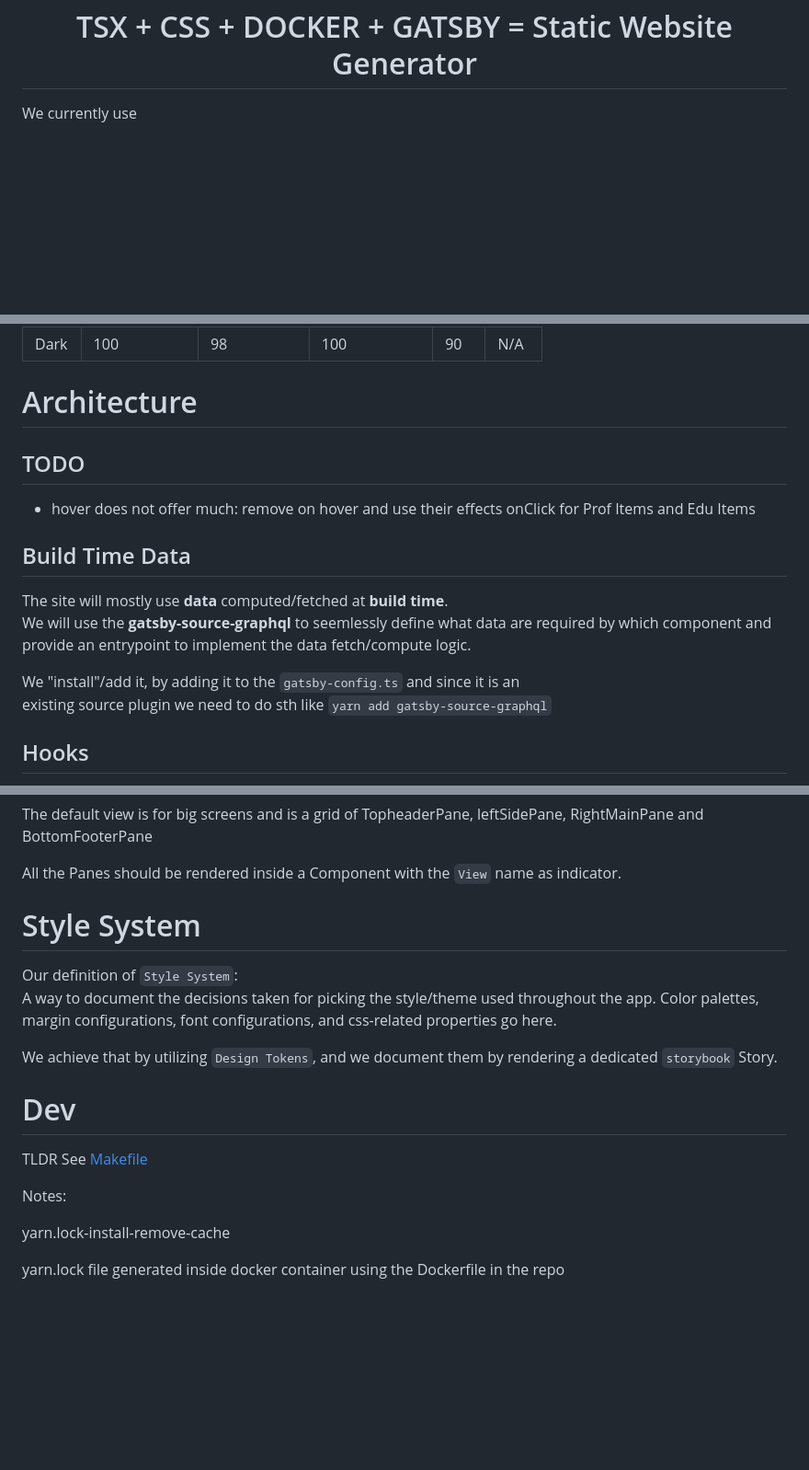
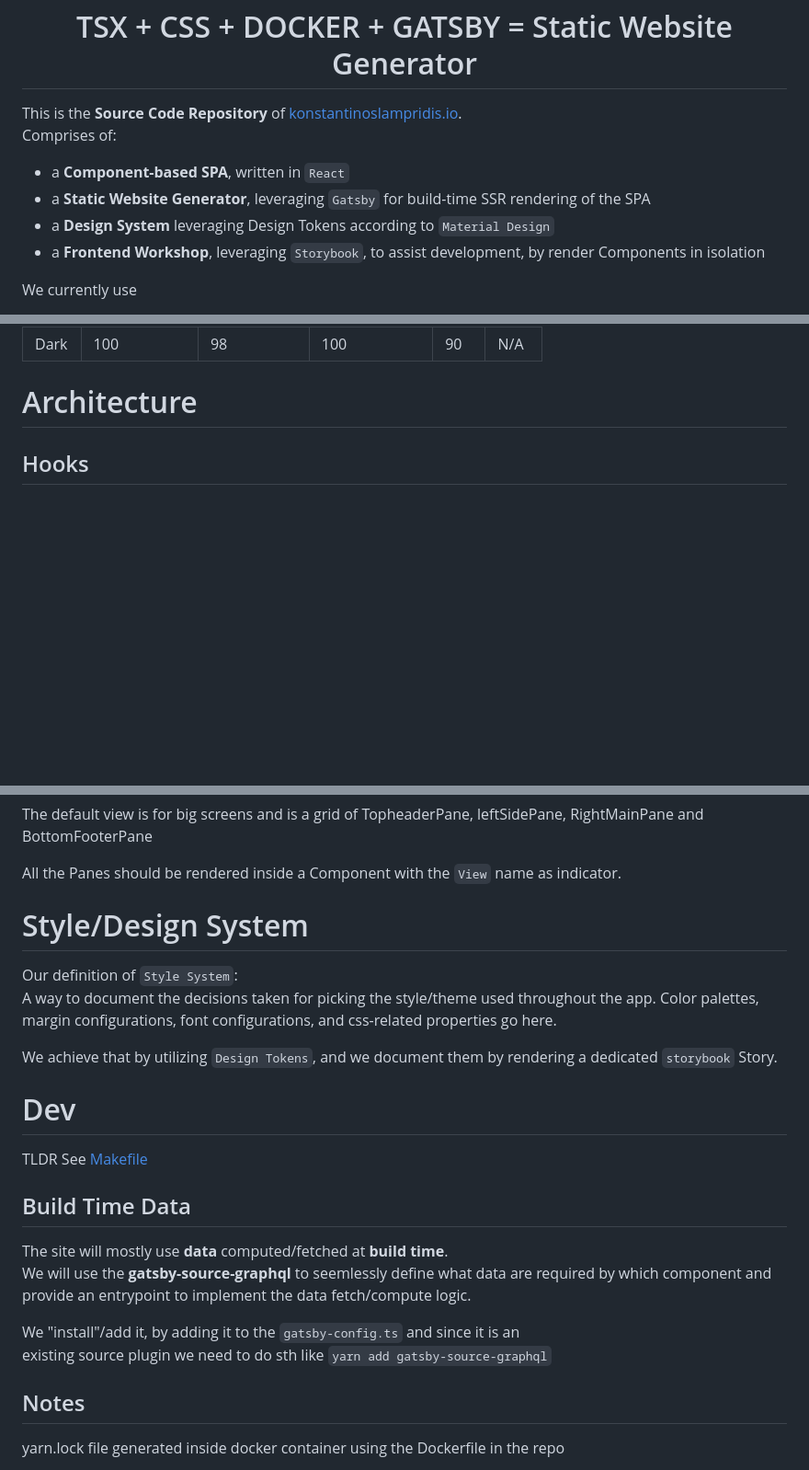
Before and after one commit to boromir674/konstantinoslampridis.io, a Markdown page: README.md, 3 parts joined by grey strips. Shown at 92% size. Drawn GitHub-style; blank space fills up the shorter version.

```diff
--- a/README.md
+++ b/README.md
@@ -6,6 +6,14 @@
 <h1 align="center">
   TSX + CSS + DOCKER + GATSBY = Static Website Generator
 </h1>
+
+This is the **Source Code Repository** of [konstantinoslampridis.io](https://konstantinoslampridis.io).
+Comprises of:
+- a **Component-based SPA**, written in `React`
+- a **Static Website Generator**, leveraging `Gatsby` for build-time SSR rendering of the SPA
+- a **Design System** leveraging Design Tokens according to `Material Design`
+- a **Frontend Workshop**, leveraging `Storybook`, to assist development, by render Components in isolation
+
 
 We currently use
 - Typescript 4.8.2
@@ -23,16 +31,6 @@ We currently use
 | Dark  | 100          | 98            | 100            | 90  | N/A |
 
 # Architecture
-
-## TODO
-- hover does not offer much: remove on hover and use their effects onClick for Prof Items and Edu Items
-## Build Time Data
-The site will mostly use **data** computed/fetched at **build time**.
-We will use the **gatsby-source-graphql** to seemlessly define
-what data are required by which component and provide an entrypoint to implement the data fetch/compute logic.
-
-We "install"/add it, by adding it to the `gatsby-config.ts` and since it is an
-existing source plugin we need to do sth like `yarn add gatsby-source-graphql`
 
 ## Hooks
 Inspiration:
@@ -72,7 +70,7 @@ The default view is for big screens and is a grid of TopheaderPane, leftSidePane
 
 All the Panes should be rendered inside a Component with the `View` name as indicator.
 
-# Style System
+# Style/Design System
 Our definition of `Style System`:
 A way to document the decisions taken for picking the style/theme used
 throughout the app.
@@ -85,9 +83,15 @@ We achieve that by utilizing `Design Tokens`, and we document them by rendering
 
 TLDR See [Makefile](Makefile)
 
-Notes:
+## Build Time Data
+The site will mostly use **data** computed/fetched at **build time**.
+We will use the **gatsby-source-graphql** to seemlessly define
+what data are required by which component and provide an entrypoint to implement the data fetch/compute logic.
 
-yarn.lock-install-remove-cache
+We "install"/add it, by adding it to the `gatsby-config.ts` and since it is an
+existing source plugin we need to do sth like `yarn add gatsby-source-graphql`
+
+## Notes
 
 yarn.lock file generated inside docker container using the Dockerfile in the repo
 
```
